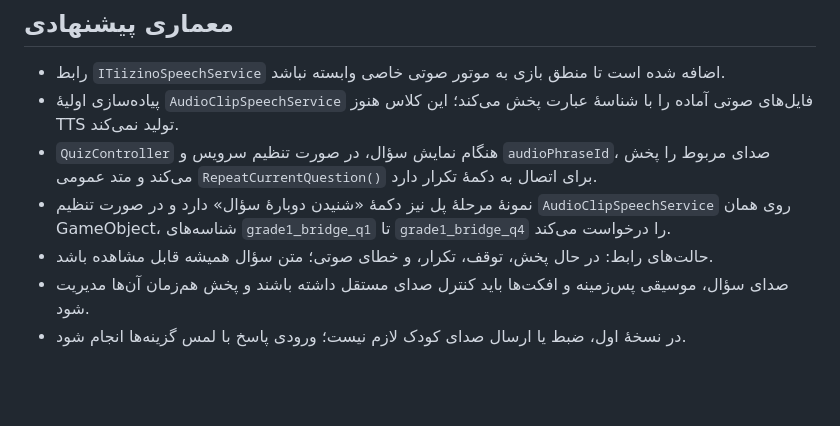
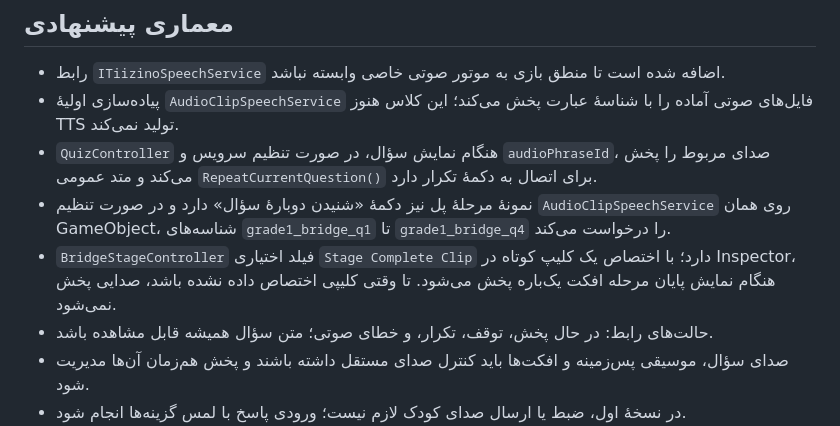
Before and after one commit to topaltopalchi-ship-it/tizino-game, a Markdown page: Docs/AUDIO_AND_TTS.md, the part around the change. Drawn GitHub-style; blank space fills up the shorter version.

Commit message:
Document optional Unity stage completion sound

```diff
--- a/Docs/AUDIO_AND_TTS.md
+++ b/Docs/AUDIO_AND_TTS.md
@@ -20,6 +20,7 @@
 - پیاده‌سازی اولیهٔ `AudioClipSpeechService` فایل‌های صوتی آماده را با شناسهٔ عبارت پخش می‌کند؛ این کلاس هنوز TTS تولید نمی‌کند.
 - `QuizController` هنگام نمایش سؤال، در صورت تنظیم سرویس و `audioPhraseId`، صدای مربوط را پخش می‌کند و متد عمومی `RepeatCurrentQuestion()` برای اتصال به دکمهٔ تکرار دارد.
 - نمونهٔ مرحلهٔ پل نیز دکمهٔ «شنیدن دوبارهٔ سؤال» دارد و در صورت تنظیم `AudioClipSpeechService` روی همان GameObject، شناسه‌های `grade1_bridge_q1` تا `grade1_bridge_q4` را درخواست می‌کند.
+- `BridgeStageController` فیلد اختیاری `Stage Complete Clip` دارد؛ با اختصاص یک کلیپ کوتاه در Inspector، هنگام نمایش پایان مرحله افکت یک‌باره پخش می‌شود. تا وقتی کلیپی اختصاص داده نشده باشد، صدایی پخش نمی‌شود.
 - حالت‌های رابط: در حال پخش، توقف، تکرار، و خطای صوتی؛ متن سؤال همیشه قابل مشاهده باشد.
 - صدای سؤال، موسیقی پس‌زمینه و افکت‌ها باید کنترل صدای مستقل داشته باشند و پخش هم‌زمان آن‌ها مدیریت شود.
 - در نسخهٔ اول، ضبط یا ارسال صدای کودک لازم نیست؛ ورودی پاسخ با لمس گزینه‌ها انجام شود.
```
